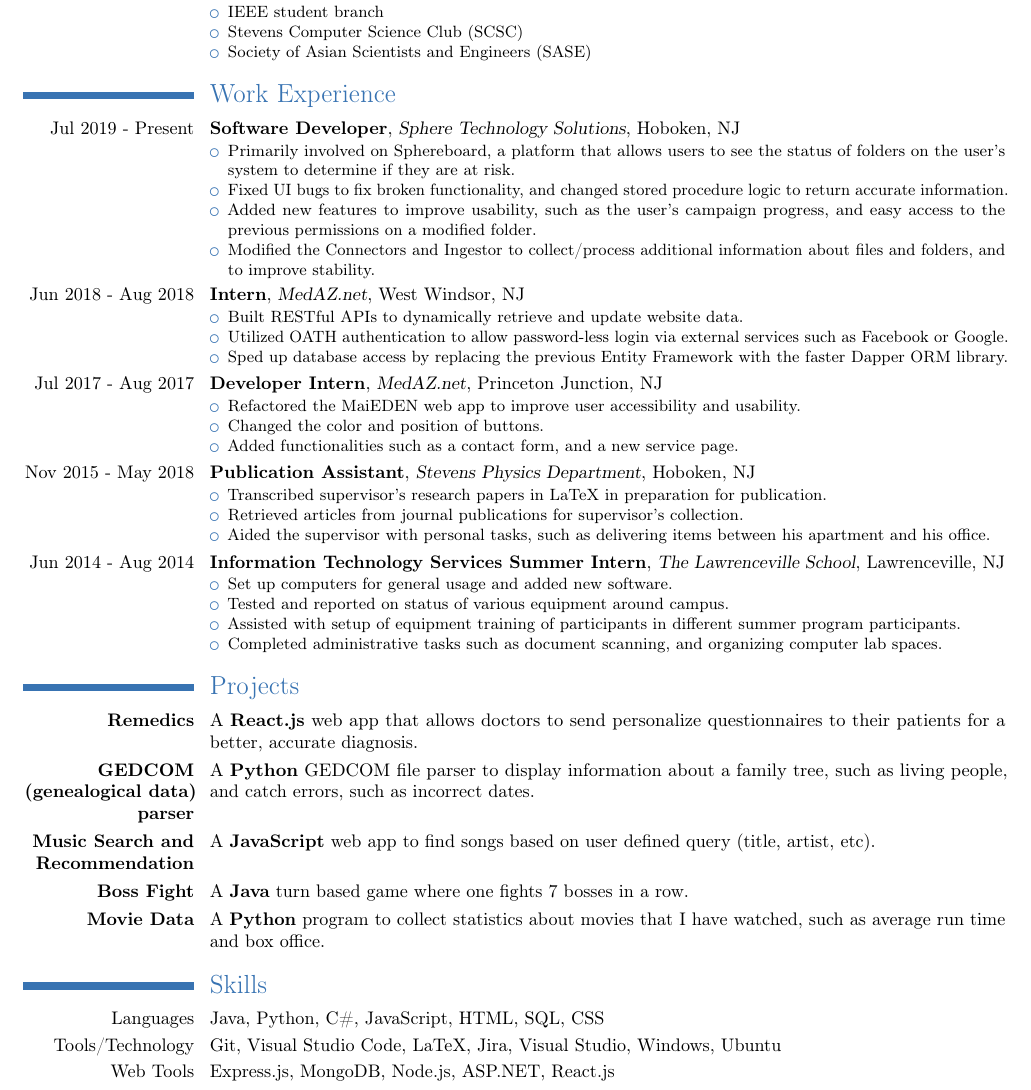
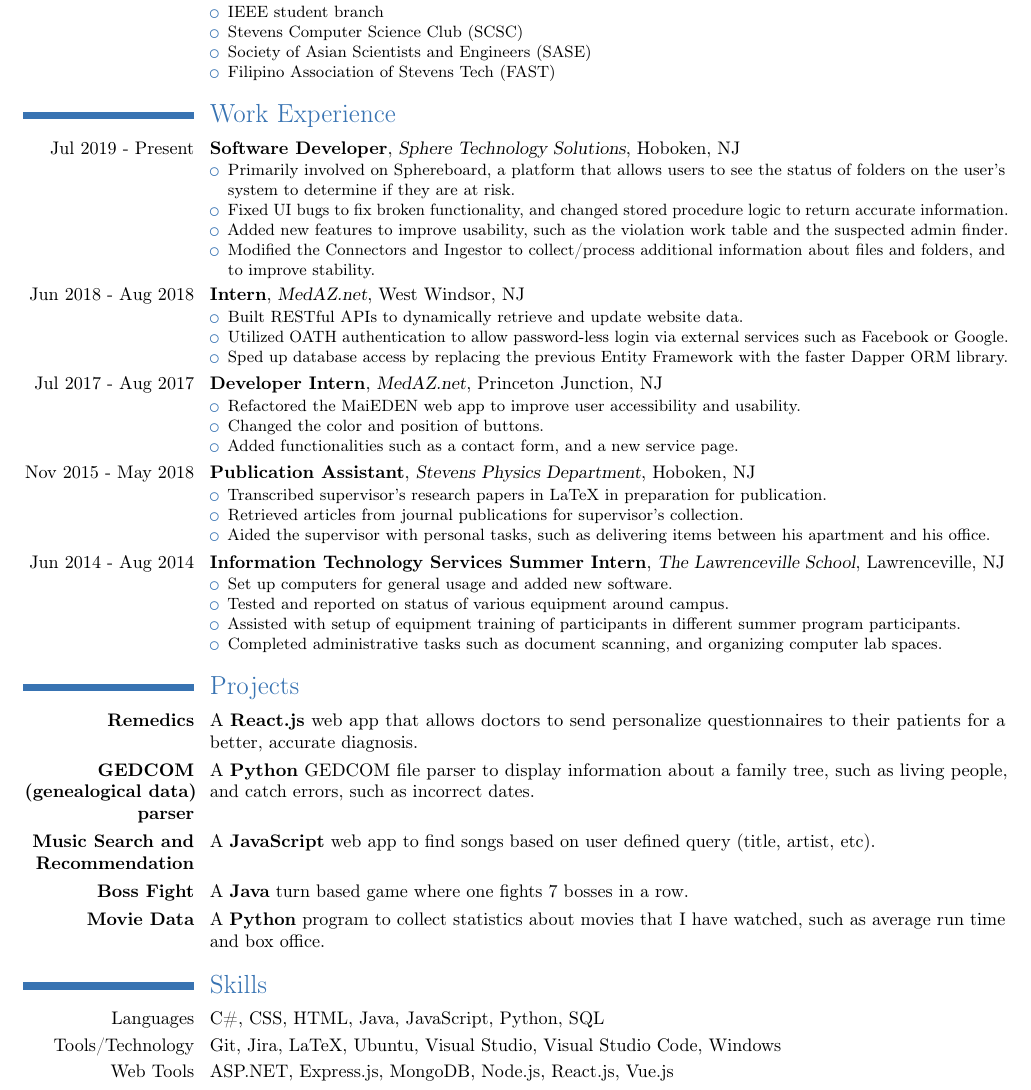
Before and after one commit to rzhou10/Resume, a LaTeX CV (resume.tex): part of the page, cut so that both start at the same text. Compiled offline with pdfLaTeX.

Commit message:
Updated the description

```diff
--- a/resume.tex
+++ b/resume.tex
@@ -25,6 +25,7 @@
         \item IEEE student branch
         \item Stevens Computer Science Club (SCSC)
         \item Society of Asian Scientists and Engineers (SASE)
+        \item Filipino Association of Stevens Tech (FAST)
 	\end{itemize}
 }
 
@@ -33,7 +34,7 @@
     \begin{itemize}
         \item Primarily involved on Sphereboard, a platform that allows users to see the status of folders on the user's system to determine if they are at risk.
         \item Fixed UI bugs to fix broken functionality, and changed stored procedure logic to return accurate information.
-        \item Added new features to improve usability, such as the user’s campaign progress, and easy access to the previous permissions on a modified folder.
+        \item Added new features to improve usability, such as the violation work table and the suspected admin finder.
         \item Modified the Connectors and Ingestor to collect/process additional information about files and folders, and to improve stability.
 \end{itemize}
 }
@@ -84,8 +85,8 @@
 }
 
 \section{Skills}
-\cvitem{Languages}{Java, Python, C\#, JavaScript, HTML, SQL, CSS}
-\cvitem{Tools/Technology}{Git, Visual Studio Code, LaTeX, Jira, Visual Studio, Windows, Ubuntu}
-\cvitem{Web Tools}{Express.js, MongoDB, Node.js, ASP.NET, React.js}
+\cvitem{Languages}{C\#, CSS, HTML, Java, JavaScript, Python, SQL}
+\cvitem{Tools/Technology}{Git, Jira, LaTeX, Ubuntu, Visual Studio, Visual Studio Code, Windows}
+\cvitem{Web Tools}{ASP.NET, Express.js, MongoDB, Node.js, React.js, Vue.js}
 
 \end{document}
```
